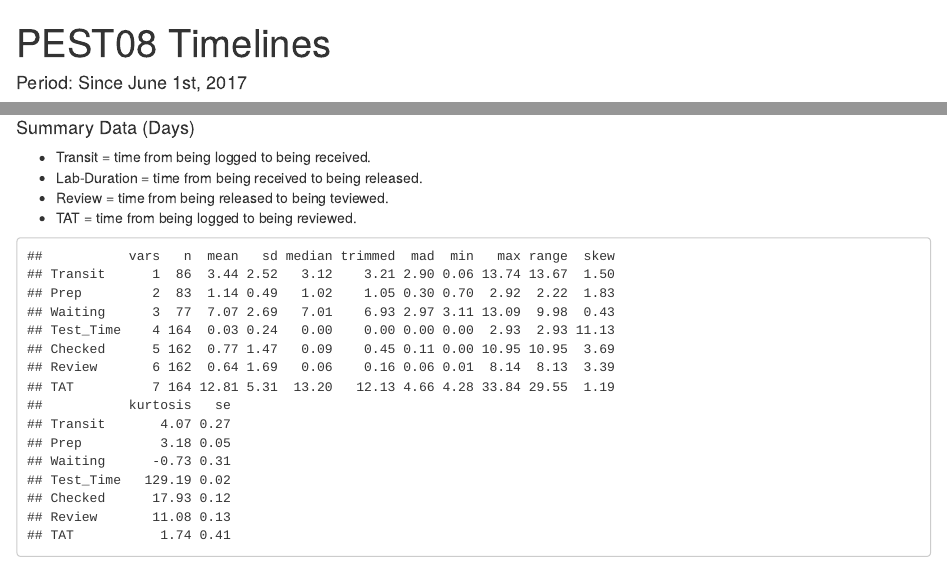
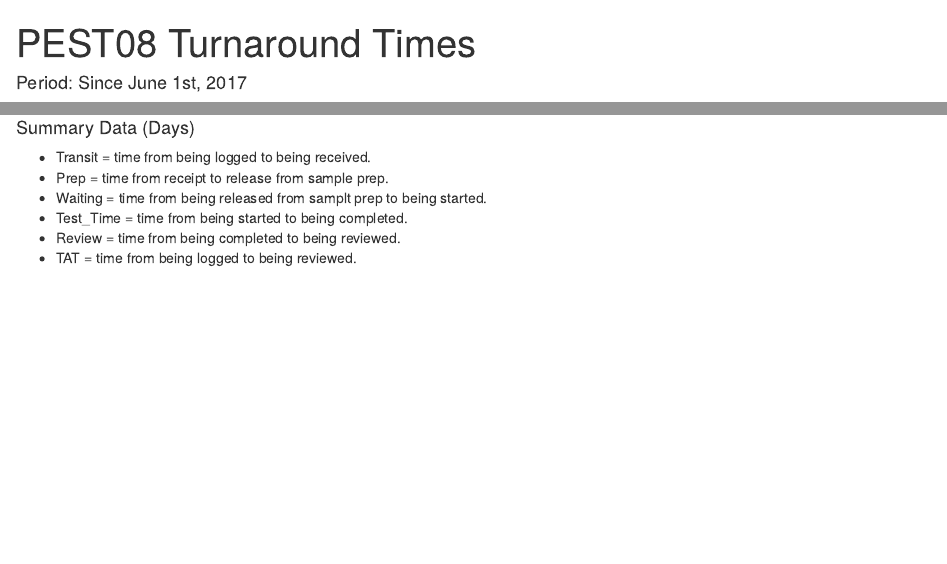
Before and after one commit to LeeKennedy/TAT-Investigation, an R Markdown document (Notebooks/individual.report2.Rmd): the page in a window 1100 px wide, from its top, and a second part further down, joined at a grey line. Rendered offline with R 4.5, knitr and Pandoc, with nearby package versions; some code elsewhere in the file could not run offline.

Commit message:
Sorted out table

````diff
--- a/Notebooks/individual.report2.Rmd
+++ b/Notebooks/individual.report2.Rmd
@@ -1,5 +1,5 @@
 ---
-title: "PEST08 Timelines"
+title: PEST08 Turnaround Times
 output: html_notebook
 ---
 ```{r, echo=FALSE}
@@ -161,11 +163,12 @@ set_plot_2
 #### Summary Data (Days)
 
 * Transit = time from being logged to being received.
-* Lab-Duration = time from being received to being released.
-* Review = time from being released to being teviewed.
+* Prep  = time from receipt to release from sample prep.
+* Waiting = time from being released from samplt prep to being started.
+* Test_Time = time from being started to being completed.
+* Review = time from being completed to being reviewed.
 * TAT = time from being logged to being reviewed.
 
 
 ```{r, echo=FALSE}
 options(digits=3)
-describe(set[,c(12:18)], skew = TRUE)
````
Also changed, not shown: Notebooks/individual.report2.nb.html, Notebooks/individual.report2.Rmd (15 more changed lines).
